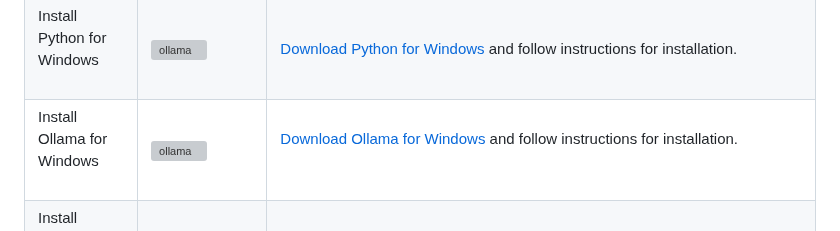
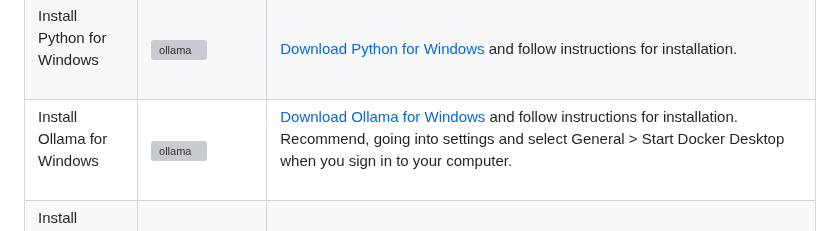
Before and after one commit to elearningshow/ollama-kis, a Markdown page: ollama-kis/README.md, the part around the change. Rendered like a GitHub page; grey boxes are pictures that could not be loaded.

```diff
--- a/ollama-kis/README.md
+++ b/ollama-kis/README.md
@@ -18,7 +18,7 @@
    <tr>
     <td>Install Ollama for Windows  <br><br></td>
     <td><img alt="ollama" src="first-time-install/ollama-download.jpg"></td>
-    <td> <a href="https://ollama.com" target="new">Download Ollama for Windows</a> and follow instructions for installation. <br><br></td>
+    <td> <a href="https://ollama.com" target="new">Download Ollama for Windows</a> and follow instructions for installation.  Recommend, going into settings and select General > Start Docker Desktop when you sign in to your computer. <br><br></td>
   </tr>
       <tr>
     <td>Install Docker Desktop for Windows  <br><br></td>
```
